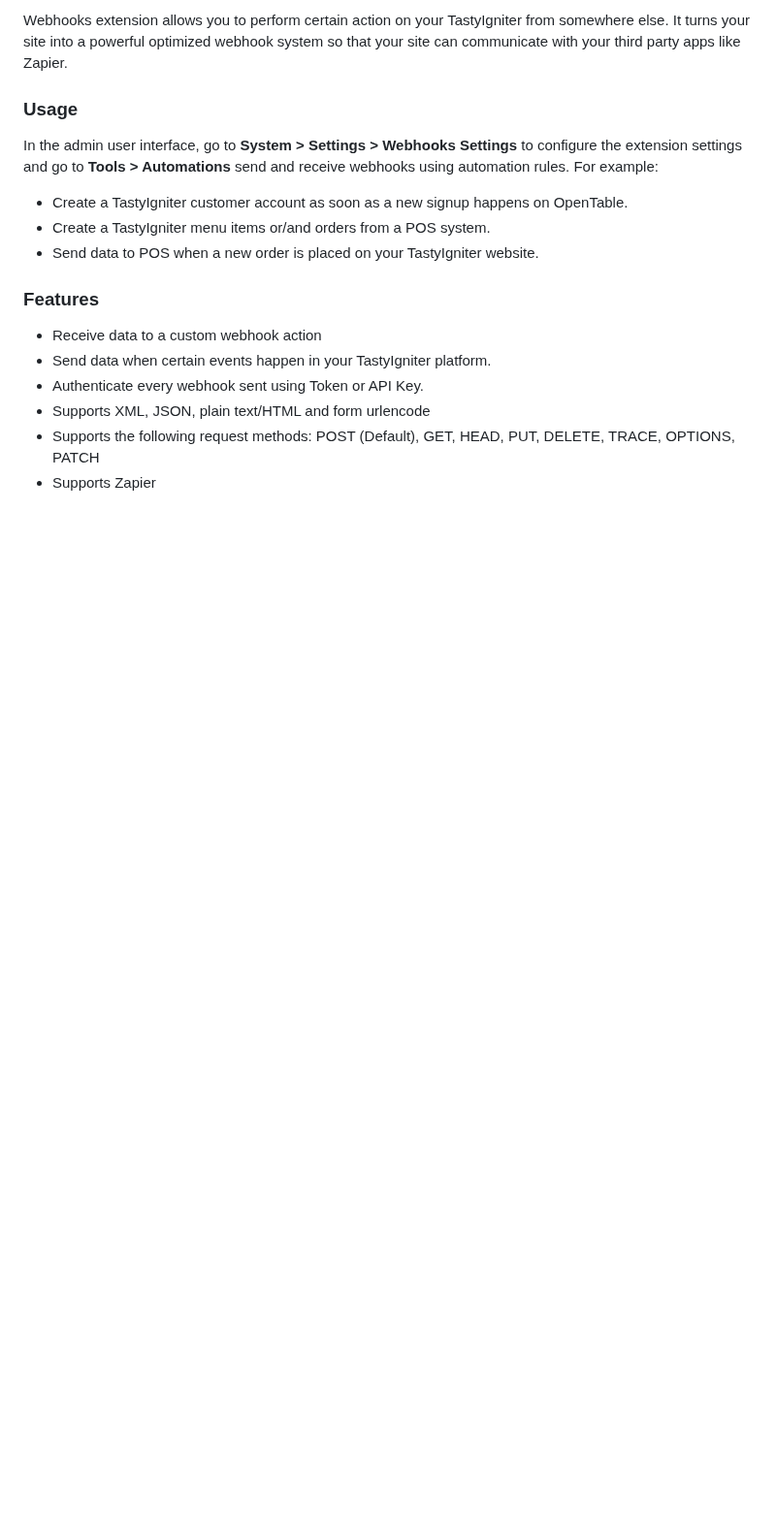
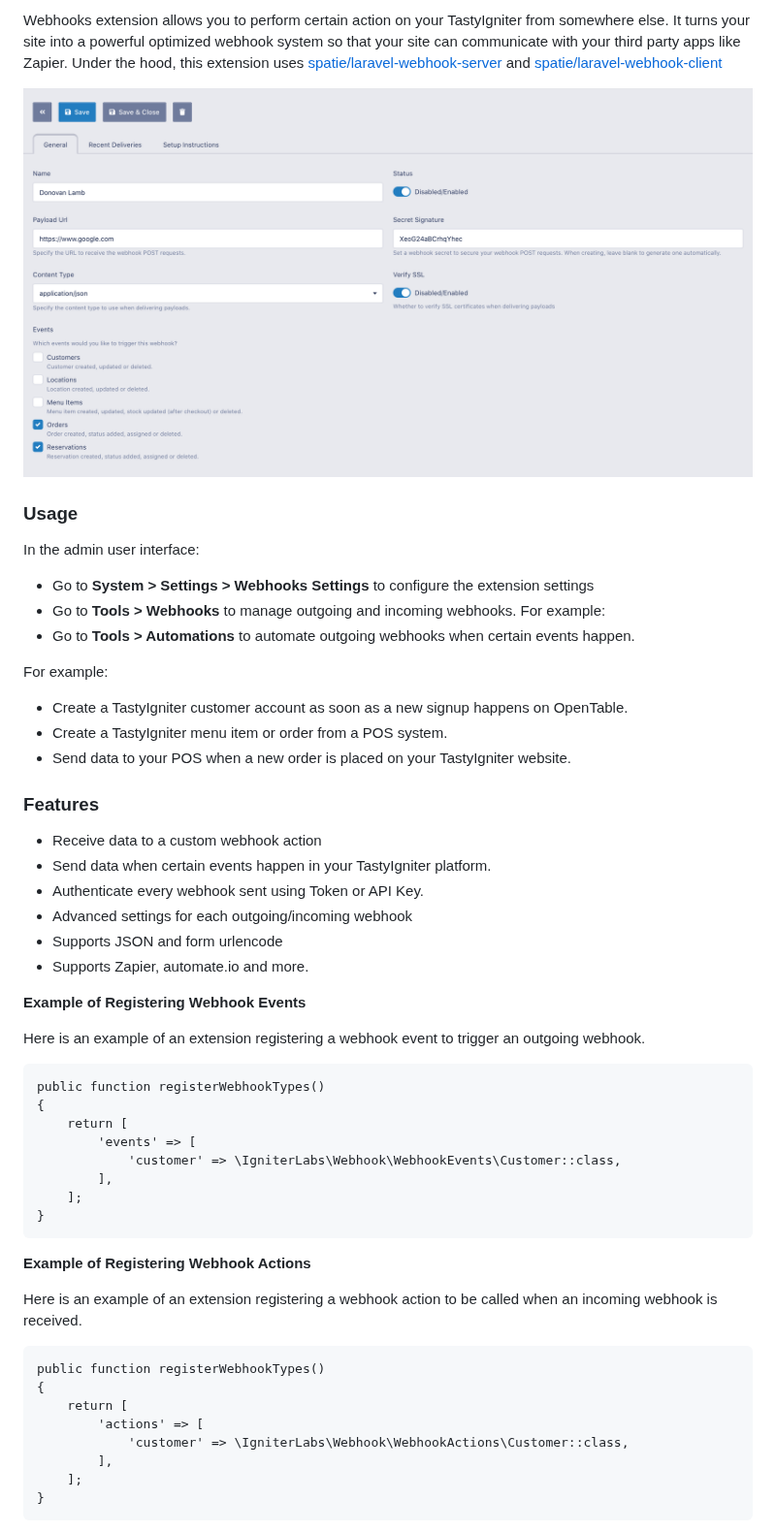
Before and after one commit to igniter-labs/ti-ext-webhook, a Markdown page: README.md, the part around one of its changes. Shown at 97% size. GitHub-like rendering; pictures changed too: screenshot.png (added); blank space fills up the shorter version.

````diff
--- a/README.md
+++ b/README.md
@@ -1,18 +1,59 @@
-Webhooks extension allows you to perform certain action on your TastyIgniter from somewhere else. It turns your site into a powerful optimized webhook system so that your site can communicate with your third party apps like Zapier.
+Webhooks extension allows you to perform certain action on your TastyIgniter from somewhere else.
+It turns your site into a powerful optimized webhook system so that your site can communicate with
+your third party apps like Zapier. Under the hood, this extension uses
+[spatie/laravel-webhook-server](https://github.com/spatie/laravel-webhook-server)
+and [spatie/laravel-webhook-client](https://github.com/spatie/laravel-webhook-client)
+
+![screenshot](/screenshot.png)
 
 ### Usage
 
-In the admin user interface, go to **System > Settings > Webhooks Settings** to configure the extension settings and go to **Tools > Automations** send and receive webhooks using automation rules. For example:
+In the admin user interface:
+- Go to **System > Settings > Webhooks Settings** to configure the extension settings
+- Go to **Tools > Webhooks** to manage outgoing and incoming webhooks. For example:
+- Go to **Tools > Automations** to automate outgoing webhooks when certain events happen.
 
+For example:
 - Create a TastyIgniter customer account as soon as a new signup happens on OpenTable.
-- Create a TastyIgniter menu items or/and orders from a POS system.
-- Send data to POS when a new order is placed on your TastyIgniter website.
+- Create a TastyIgniter menu item or order from a POS system.
+- Send data to your POS when a new order is placed on your TastyIgniter website.
 
 ### Features
 
 - Receive data to a custom webhook action
 - Send data when certain events happen in your TastyIgniter platform.
 - Authenticate every webhook sent using Token or API Key.
-- Supports XML, JSON, plain text/HTML and form urlencode
-- Supports the following request methods: POST (Default), GET, HEAD, PUT, DELETE, TRACE, OPTIONS, PATCH
-- Supports Zapier
+- Advanced settings for each outgoing/incoming webhook
+- Supports JSON and form urlencode
+- Supports Zapier, automate.io and more.
+
+**Example of Registering Webhook Events**
+
+Here is an example of an extension registering a webhook event to trigger an outgoing webhook.
+
+```
+public function registerWebhookTypes()
+{
+    return [
+        'events' => [
+            'customer' => \IgniterLabs\Webhook\WebhookEvents\Customer::class,
+        ],
+    ];
+}
+```
+
+**Example of Registering Webhook Actions**
+
+Here is an example of an extension registering a webhook action to be called when an incoming webhook is received.
+
+```
+public function registerWebhookTypes()
+{
+    return [
+        'actions' => [
+            'customer' => \IgniterLabs\Webhook\WebhookActions\Customer::class,
+        ],
+    ];
+}
+```
+
````
Also changed, not shown: other parts of README.md (+83 -0 lines), webhookactions/customer/setup.md (+3 -2 lines), webhookactions/location/setup.md (+2 -2 lines), 14 other files.
